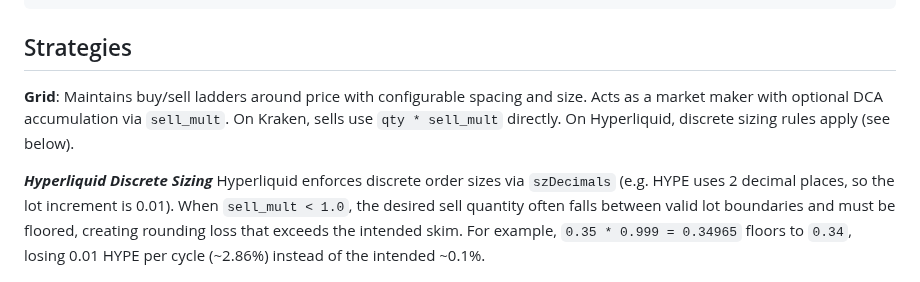
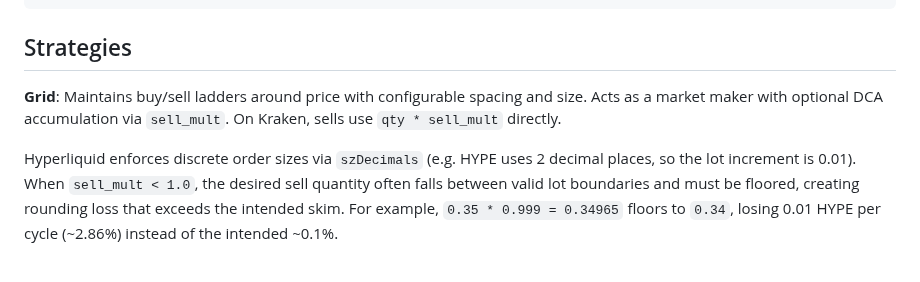
Before and after one commit to malciller/dio-domains, a Markdown page: README.md, the part around the change. Drawn GitHub-style.

```diff
--- a/README.md
+++ b/README.md
@@ -101,9 +101,8 @@ Edit `config.json` (example):
 
 ## Strategies
 
-**Grid**: Maintains buy/sell ladders around price with configurable spacing and size. Acts as a market maker with optional DCA accumulation via `sell_mult`. On Kraken, sells use `qty * sell_mult` directly. On Hyperliquid, discrete sizing rules apply (see below).
+**Grid**: Maintains buy/sell ladders around price with configurable spacing and size. Acts as a market maker with optional DCA accumulation via `sell_mult`. On Kraken, sells use `qty * sell_mult` directly.
 
-***Hyperliquid Discrete Sizing***
 Hyperliquid enforces discrete order sizes via `szDecimals` (e.g. HYPE uses 2 decimal places, so the lot increment is 0.01). When `sell_mult < 1.0`, the desired sell quantity often falls between valid lot boundaries and must be floored, creating rounding loss that exceeds the intended skim. For example, `0.35 * 0.999 = 0.34965` floors to `0.34`, losing 0.01 HYPE per cycle (~2.86%) instead of the intended ~0.1%.
 
 To handle this, the Grid strategy uses profit-gated accumulation. Most cycles sell the full `qty` (1:1), growing quote balance through grid spread profits. Once realized net profit (accounting for quantity and maker fees on both legs) exceeds the rounding cost plus `accumulation_buffer`, a single `sell_mult` sell is triggered to accumulate base asset. The `accumulation_buffer` parameter (default: 0.01 USDC) sets the minimum quote profit required on top of the rounding cost before accumulation triggers. This is adaptive: fast markets accumulate faster, slow markets wait longer. Kraken is unaffected.
```
